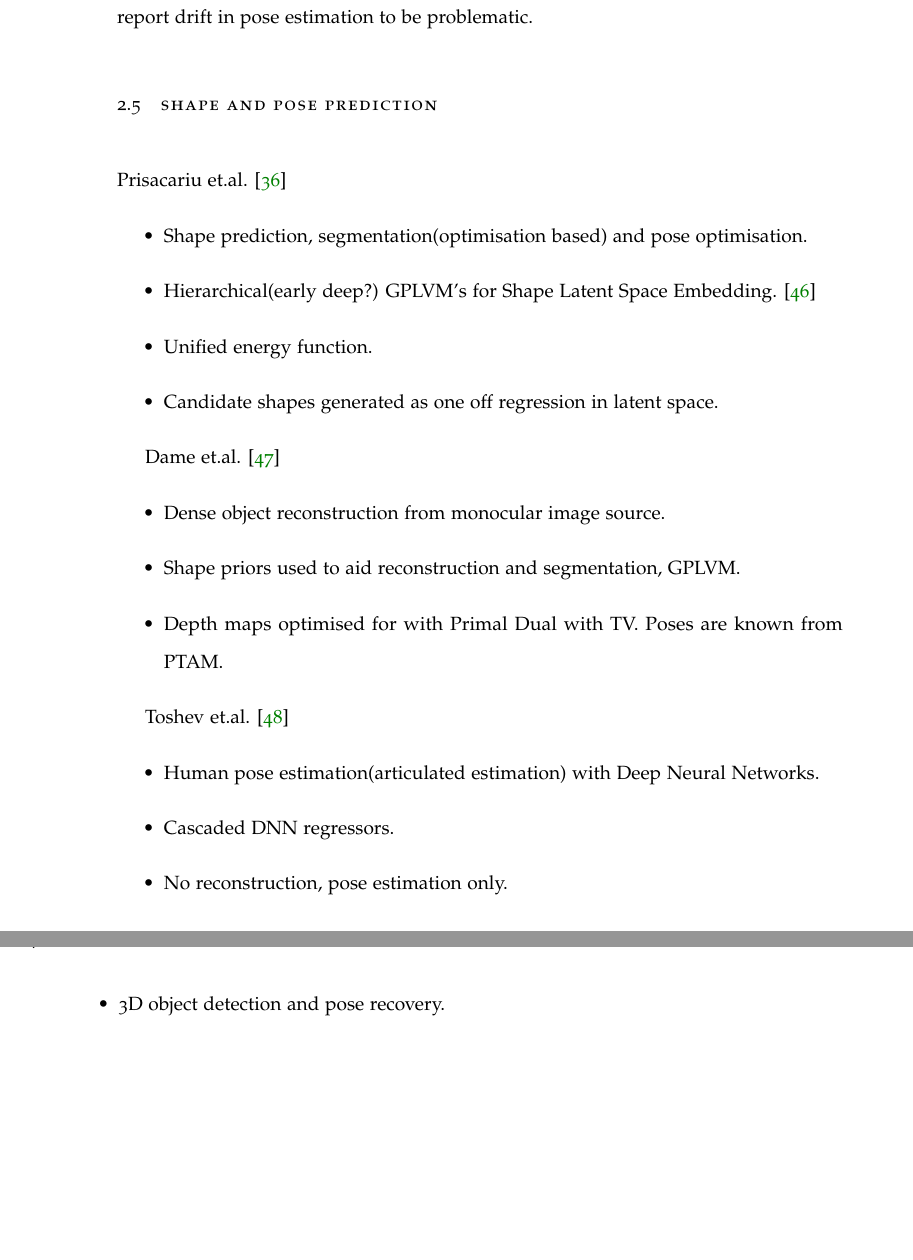
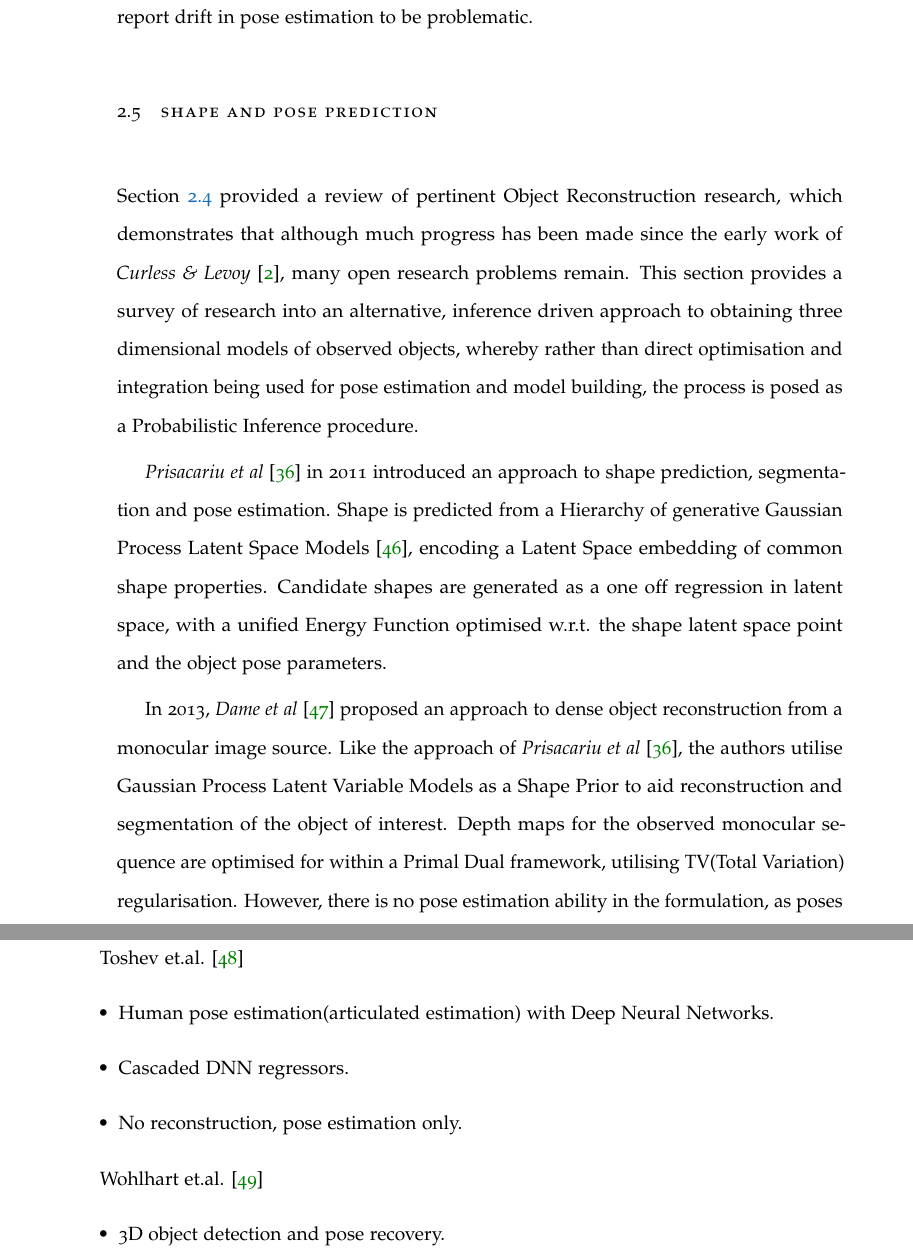
Before and after one commit to JackHunt/Thesis, a LaTeX thesis (thesis.tex, which reads chapters/lit_review.tex): two parts of pages 23 and 24 of 81, joined at a grey line, cut so that both start at the same text, the shorter picture padded with empty space. Compiled offline with pdfLaTeX.

Commit message:
Shape pred papers.

```diff
--- a/chapters/lit_review.tex
+++ b/chapters/lit_review.tex
@@ -357,21 +357,25 @@ problematic.
 %% Object Shape Prediction.
 \section{Shape and Pose Prediction}
 \label{sec:lit_review_prediction}
+Section \ref{sec:lit_review_obj_recon} provided a review of pertinent Object Reconstruction research,
+which demonstrates that although much progress has been made since the early work of \textit{Curless \&
+Levoy} \cite{Curless1996}, many open research problems remain. This section provides a survey of research
+into an alternative, inference driven approach to obtaining three dimensional models of observed
+objects, whereby rather than direct optimisation and integration being used for pose estimation and
+model building, the process is posed as a Probabilistic Inference procedure.
 
-Prisacariu et.al. \cite{Prisacariu2011}
-\begin{itemize}
-	\item Shape prediction, segmentation(optimisation based) and pose optimisation.
-	\item Hierarchical(early deep?) GPLVM's for Shape Latent Space Embedding. \cite{Lawrence2005}
-	\item Unified energy function.
-	\item Candidate shapes generated as one off regression in latent space.
-\end{itemize}
+\textit{Prisacariu et al} \cite{Prisacariu2011} in 2011 introduced an approach to shape prediction,
+segmentation and pose estimation. Shape is predicted from a Hierarchy of generative Gaussian Process
+Latent Space Models \cite{Lawrence2005}, encoding a Latent Space embedding of common shape properties.
+Candidate shapes are generated as a one off regression in latent space, with a unified Energy Function
+optimised w.r.t. the shape latent space point and the object pose parameters.
 
-Dame et.al. \cite{Dame2013}
-\begin{itemize}
-	\item Dense object reconstruction from monocular image source.
-	\item Shape priors used to aid reconstruction and segmentation, GPLVM.
-	\item Depth maps optimised for with Primal Dual with TV. Poses are known from PTAM.
-\end{itemize}
+In 2013, \textit{Dame et al} \cite{Dame2013} proposed an approach to dense object reconstruction from a
+monocular image source. Like the approach of \textit{Prisacariu et al} \cite{Prisacariu2011}, the authors
+utilise Gaussian Process Latent Variable Models as a Shape Prior to aid reconstruction and segmentation
+of the object of interest. Depth maps for the observed monocular sequence are optimised for within a
+Primal Dual framework, utilising TV(Total Variation) regularisation. However, there is no pose estimation
+ability in the formulation, as poses are known a priori from PTAM \cite{PTAM}.
 
 Toshev et.al. \cite{Toshev2014}
 \begin{itemize}
```
Also changed, not shown: 1 other file.
